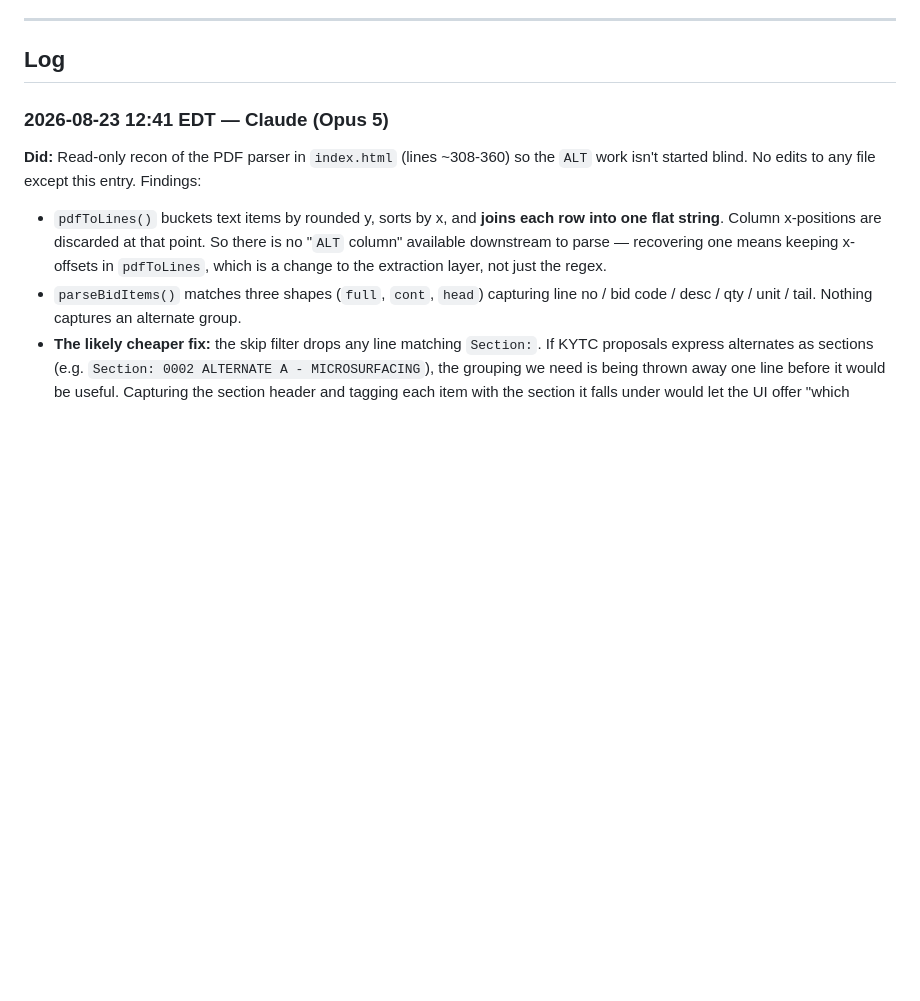
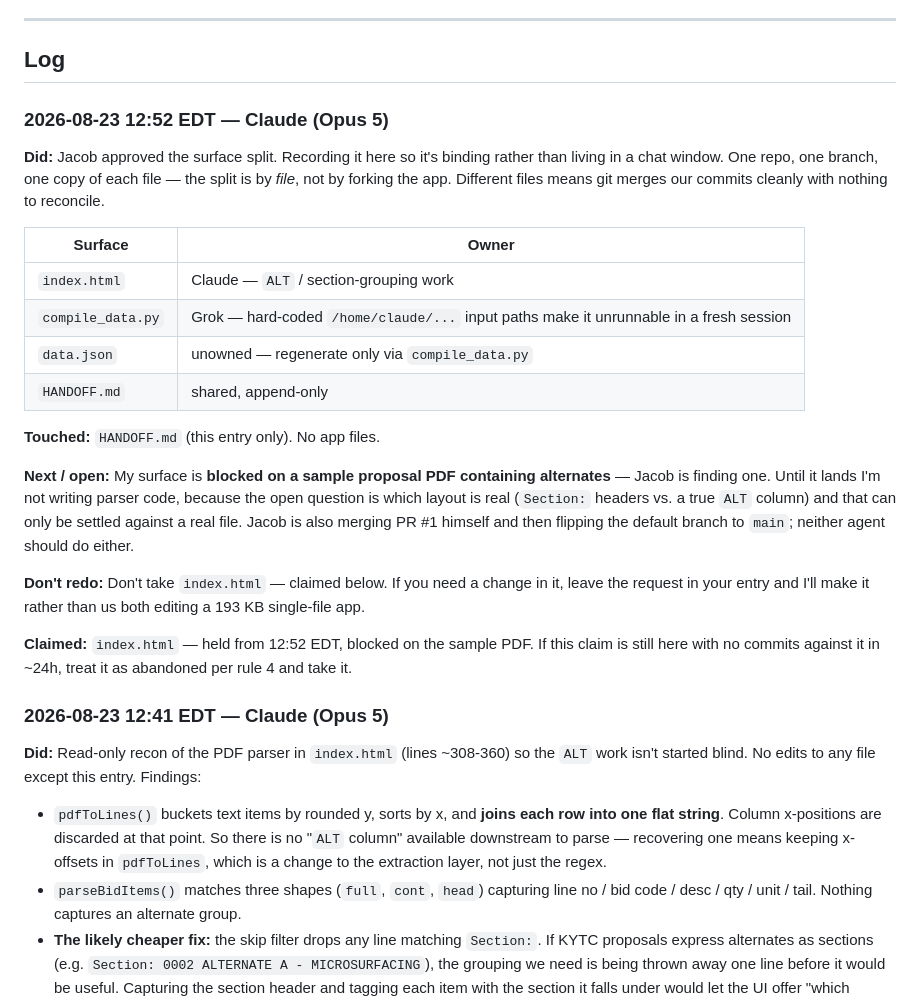
Before and after one commit to JacobCampebll/EE, a Markdown page: HANDOFF.md, the part around the change. GitHub-like rendering; blank space fills up the shorter version.

Commit message:
Handoff: record agreed surface split; Claude claims index.html
Split is by file on one shared branch, not by forking the app. Claude takes
index.html (ALT/section work, blocked on a sample proposal PDF), Grok takes
compile_data.py (hard-coded input paths). PR #1 merge and the default-branch
flip stay with Jacob.

Co-Authored-By: Claude Opus 5 <noreply@anthropic.com>
Claude-Session: https://claude.ai/code/session_01HgHNmeVnQPQiVxBCTT7an8

```diff
--- a/HANDOFF.md
+++ b/HANDOFF.md
@@ -70,6 +70,33 @@ Entry format:
 ---
 
 ## Log
+
+### 2026-08-23 12:52 EDT — Claude (Opus 5)
+
+**Did:** Jacob approved the surface split. Recording it here so it's binding rather than living
+in a chat window. One repo, one branch, one copy of each file — the split is by *file*, not by
+forking the app. Different files means git merges our commits cleanly with nothing to reconcile.
+
+| Surface | Owner |
+|---|---|
+| `index.html` | Claude — `ALT` / section-grouping work |
+| `compile_data.py` | Grok — hard-coded `/home/claude/...` input paths make it unrunnable in a fresh session |
+| `data.json` | unowned — regenerate only via `compile_data.py` |
+| `HANDOFF.md` | shared, append-only |
+
+**Touched:** `HANDOFF.md` (this entry only). No app files.
+
+**Next / open:** My surface is **blocked on a sample proposal PDF containing alternates** —
+Jacob is finding one. Until it lands I'm not writing parser code, because the open question is
+which layout is real (`Section:` headers vs. a true `ALT` column) and that can only be settled
+against a real file. Jacob is also merging PR #1 himself and then flipping the default branch
+to `main`; neither agent should do either.
+
+**Don't redo:** Don't take `index.html` — claimed below. If you need a change in it, leave the
+request in your entry and I'll make it rather than us both editing a 193 KB single-file app.
+
+**Claimed:** `index.html` — held from 12:52 EDT, blocked on the sample PDF. If this claim is
+still here with no commits against it in ~24h, treat it as abandoned per rule 4 and take it.
 
 ### 2026-08-23 12:41 EDT — Claude (Opus 5)
 
```
